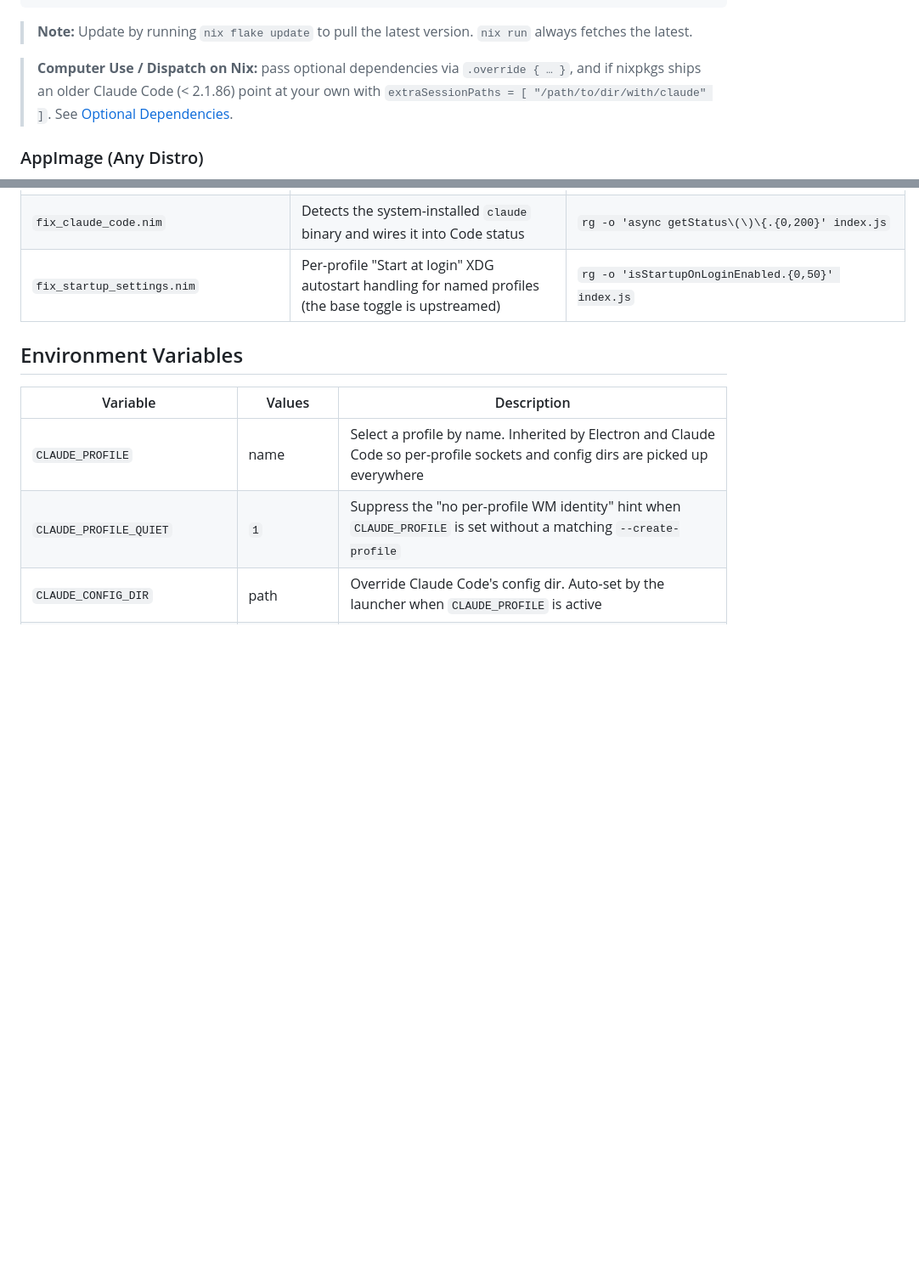
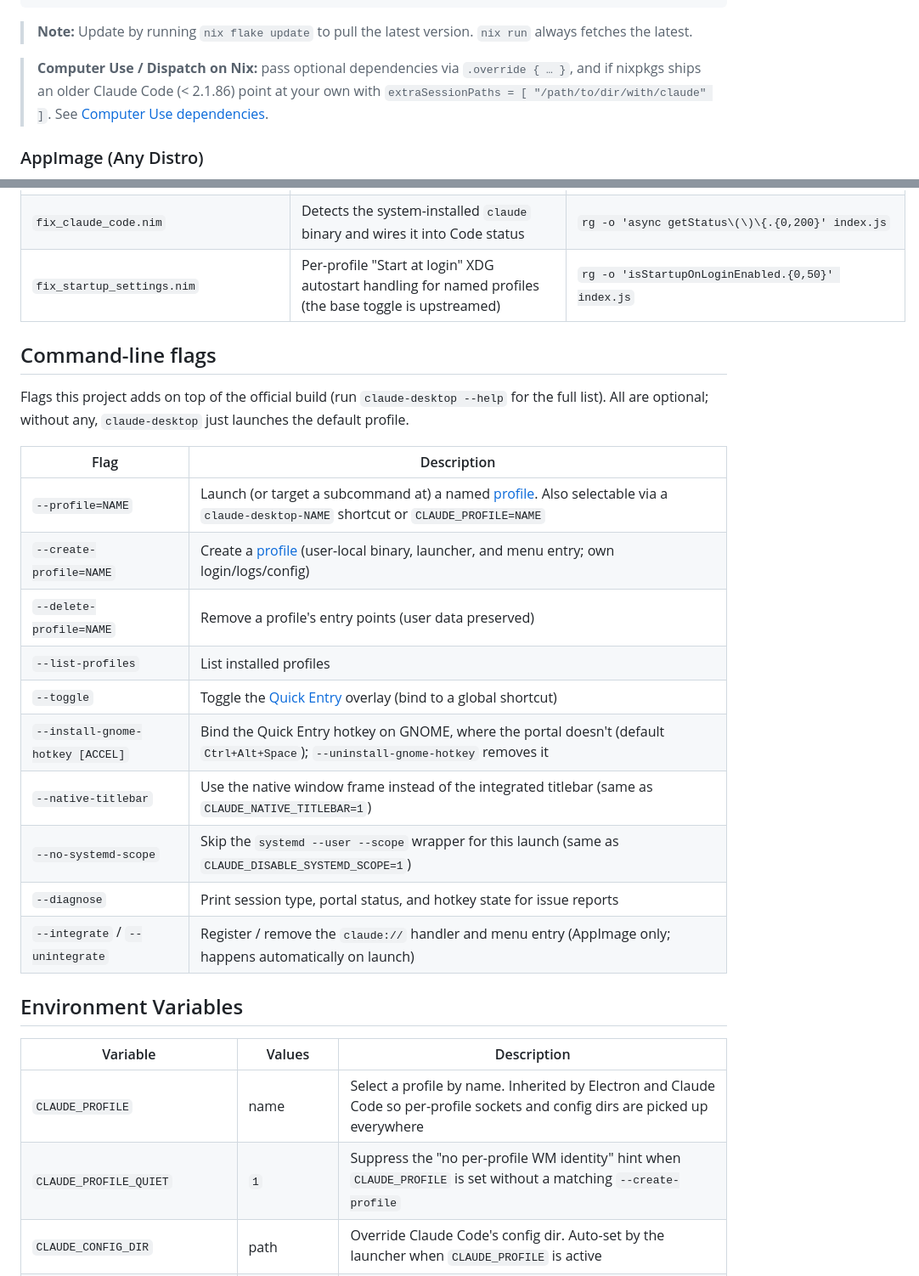
Before and after one commit to patrickjaja/claude-desktop-bin, a Markdown page: README.md, 2 parts joined by grey strips. Shown at 85% size. GitHub-like rendering; folded sections open; blank space fills up the shorter version.

```diff
--- a/README.md
+++ b/README.md
@@ -124,7 +124,7 @@ nix profile install github:patrickjaja/claude-desktop-bin
 
 > **Note:** Update by running `nix flake update` to pull the latest version. `nix run` always fetches the latest.
 
-> **Computer Use / Dispatch on Nix:** pass optional dependencies via `.override { … }`, and if nixpkgs ships an older Claude Code (< 2.1.86) point at your own with `extraSessionPaths = [ "/path/to/dir/with/claude" ]`. See [Optional Dependencies](#optional-dependencies).
+> **Computer Use / Dispatch on Nix:** pass optional dependencies via `.override { … }`, and if nixpkgs ships an older Claude Code (< 2.1.86) point at your own with `extraSessionPaths = [ "/path/to/dir/with/claude" ]`. See [Computer Use dependencies](#computer-use-dependencies).
 
 ### AppImage (Any Distro)
 
@@ -453,6 +423,23 @@ Each patch is a self-contained `patches/*.nim` file compiled to a native binary.
 | `fix_claude_code.nim` | Detects the system-installed `claude` binary and wires it into Code status | `rg -o 'async getStatus\(\)\{.{0,200}' index.js` |
 | `fix_startup_settings.nim` | Per-profile "Start at login" XDG autostart handling for named profiles (the base toggle is upstreamed) | `rg -o 'isStartupOnLoginEnabled.{0,50}' index.js` |
 
+## Command-line flags
+
+Flags this project adds on top of the official build (run `claude-desktop --help` for the full list). All are optional; without any, `claude-desktop` just launches the default profile.
+
+| Flag | Description |
+|------|-------------|
+| `--profile=NAME` | Launch (or target a subcommand at) a named [profile](#multiple-profiles). Also selectable via a `claude-desktop-NAME` shortcut or `CLAUDE_PROFILE=NAME` |
+| `--create-profile=NAME` | Create a [profile](#multiple-profiles) (user-local binary, launcher, and menu entry; own login/logs/config) |
+| `--delete-profile=NAME` | Remove a profile's entry points (user data preserved) |
+| `--list-profiles` | List installed profiles |
+| `--toggle` | Toggle the [Quick Entry](#quick-entry) overlay (bind to a global shortcut) |
+| `--install-gnome-hotkey [ACCEL]` | Bind the Quick Entry hotkey on GNOME, where the portal doesn't (default `Ctrl+Alt+Space`); `--uninstall-gnome-hotkey` removes it |
+| `--native-titlebar` | Use the native window frame instead of the integrated titlebar (same as `CLAUDE_NATIVE_TITLEBAR=1`) |
+| `--no-systemd-scope` | Skip the `systemd --user --scope` wrapper for this launch (same as `CLAUDE_DISABLE_SYSTEMD_SCOPE=1`) |
+| `--diagnose` | Print session type, portal status, and hotkey state for issue reports |
+| `--integrate` / `--unintegrate` | Register / remove the `claude://` handler and menu entry (AppImage only; happens automatically on launch) |
+
 ## Environment Variables
 
 | Variable | Values | Description |
```
Also changed, not shown: other parts of README.md (+19 -49 lines).
